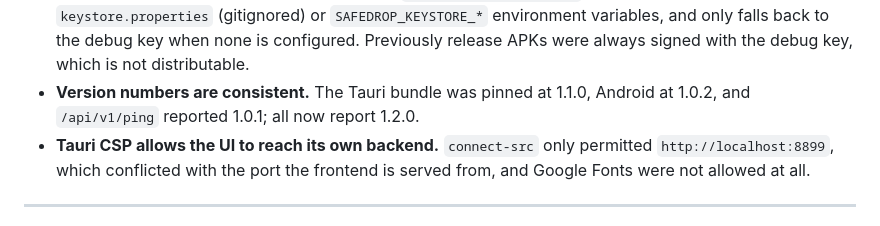
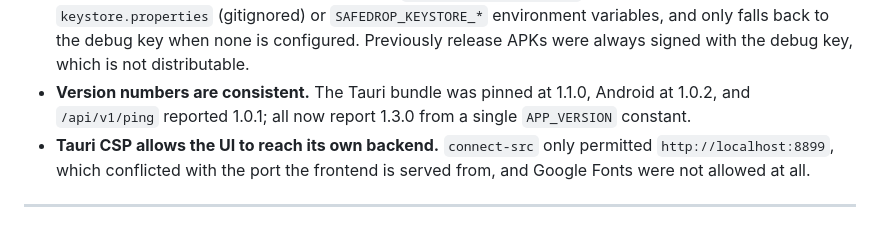
Before and after one commit to Paper-Yuan/DocumentX, a Markdown page: CHANGELOG.md, the part around the change. GitHub-like rendering.

Commit message:
docs(changelog): correct the version-consistency note to 1.3.0

```diff
--- a/CHANGELOG.md
+++ b/CHANGELOG.md
@@ -74,7 +74,8 @@ and this project adheres to [Semantic Versioning](https://semver.org/spec/v2.0.0
   only falls back to the debug key when none is configured. Previously release APKs were
   always signed with the debug key, which is not distributable.
 - **Version numbers are consistent.** The Tauri bundle was pinned at 1.1.0, Android at
-  1.0.2, and `/api/v1/ping` reported 1.0.1; all now report 1.2.0.
+  1.0.2, and `/api/v1/ping` reported 1.0.1; all now report 1.3.0 from a single
+  `APP_VERSION` constant.
 - **Tauri CSP allows the UI to reach its own backend.** `connect-src` only permitted
   `http://localhost:8899`, which conflicted with the port the frontend is served from, and
   Google Fonts were not allowed at all.
```
